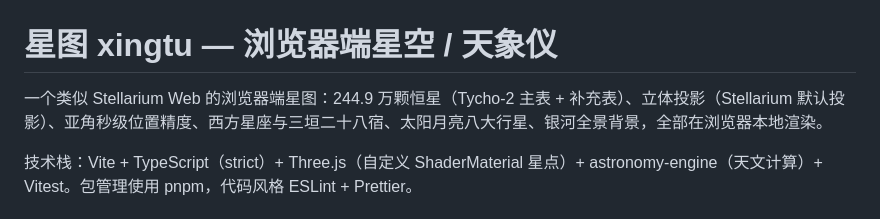
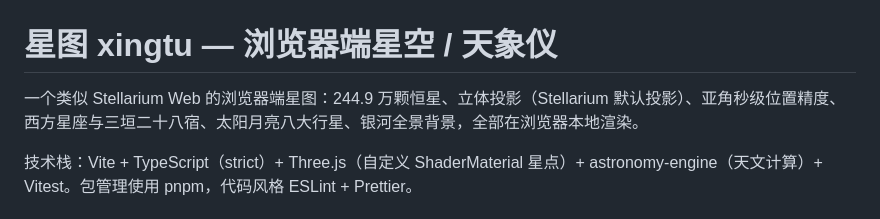
Before and after one commit to strengthening/xingtu-glm, a Markdown page: README.md, the part around one of its changes. GitHub-like rendering.

```diff
--- a/README.md
+++ b/README.md
@@ -1,6 +1,6 @@
 # 星图 xingtu — 浏览器端星空 / 天象仪
 
-一个类似 Stellarium Web 的浏览器端星图：244.9 万颗恒星（Tycho-2 主表 + 补充表）、立体投影（Stellarium 默认投影）、亚角秒级位置精度、西方星座与三垣二十八宿、太阳月亮八大行星、银河全景背景，全部在浏览器本地渲染。
+一个类似 Stellarium Web 的浏览器端星图：244.9 万颗恒星、立体投影（Stellarium 默认投影）、亚角秒级位置精度、西方星座与三垣二十八宿、太阳月亮八大行星、银河全景背景，全部在浏览器本地渲染。
 
 技术栈：Vite + TypeScript（strict）+ Three.js（自定义 ShaderMaterial 星点）+ astronomy-engine（天文计算）+ Vitest。包管理使用 pnpm，代码风格 ESLint + Prettier。
 
```
Also changed, not shown: other parts of README.md (+1 -1 lines).
